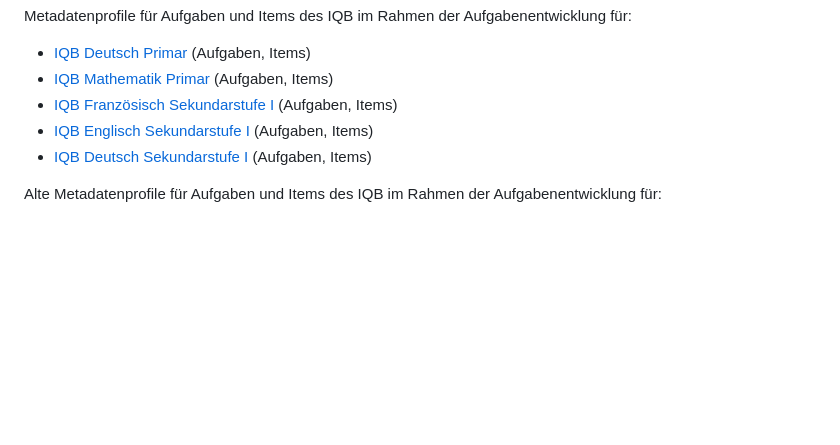
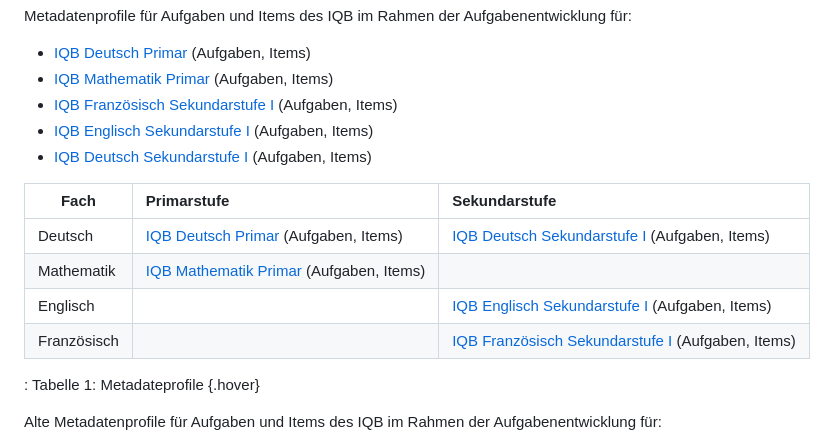
Before and after one commit to iqb-vocabs/iqb-vocabs.github.io, a Markdown page: README.md, the part around the change. Drawn GitHub-style; blank space fills up the shorter version.

```diff
--- a/README.md
+++ b/README.md
@@ -14,6 +14,15 @@ Metadatenprofile für Aufgaben und Items des IQB im Rahmen der Aufgabenentwicklu
   * [IQB Französisch Sekundarstufe I](https://iqb-vocabs.github.io/p52/) (Aufgaben, Items)
   * [IQB Englisch Sekundarstufe I](https://iqb-vocabs.github.io/p53/) (Aufgaben, Items)
   * [IQB Deutsch Sekundarstufe I](https://iqb-vocabs.github.io/p16/) (Aufgaben, Items)
+
+| Fach | Primarstufe | Sekundarstufe |
+|-----------------|:-------------------------|:--------------------------------|
+| Deutsch         |[IQB Deutsch Primar](https://iqb-vocabs.github.io/p12/) (Aufgaben, Items) |[IQB Deutsch Sekundarstufe I](https://iqb-vocabs.github.io/p16/) (Aufgaben, Items) |
+| Mathematik      |[IQB Mathematik Primar](https://iqb-vocabs.github.io/p11/) (Aufgaben, Items)|      |
+| Englisch        |     |[IQB Englisch Sekundarstufe I](https://iqb-vocabs.github.io/p53/) (Aufgaben, Items) |
+| Französisch     |     |[IQB Französisch Sekundarstufe I](https://iqb-vocabs.github.io/p52/) (Aufgaben, Items) |
+: Tabelle 1: Metadateprofile  {.hover}
+
 
 Alte Metadatenprofile für Aufgaben und Items des IQB im Rahmen der Aufgabenentwicklung für:
 
```
